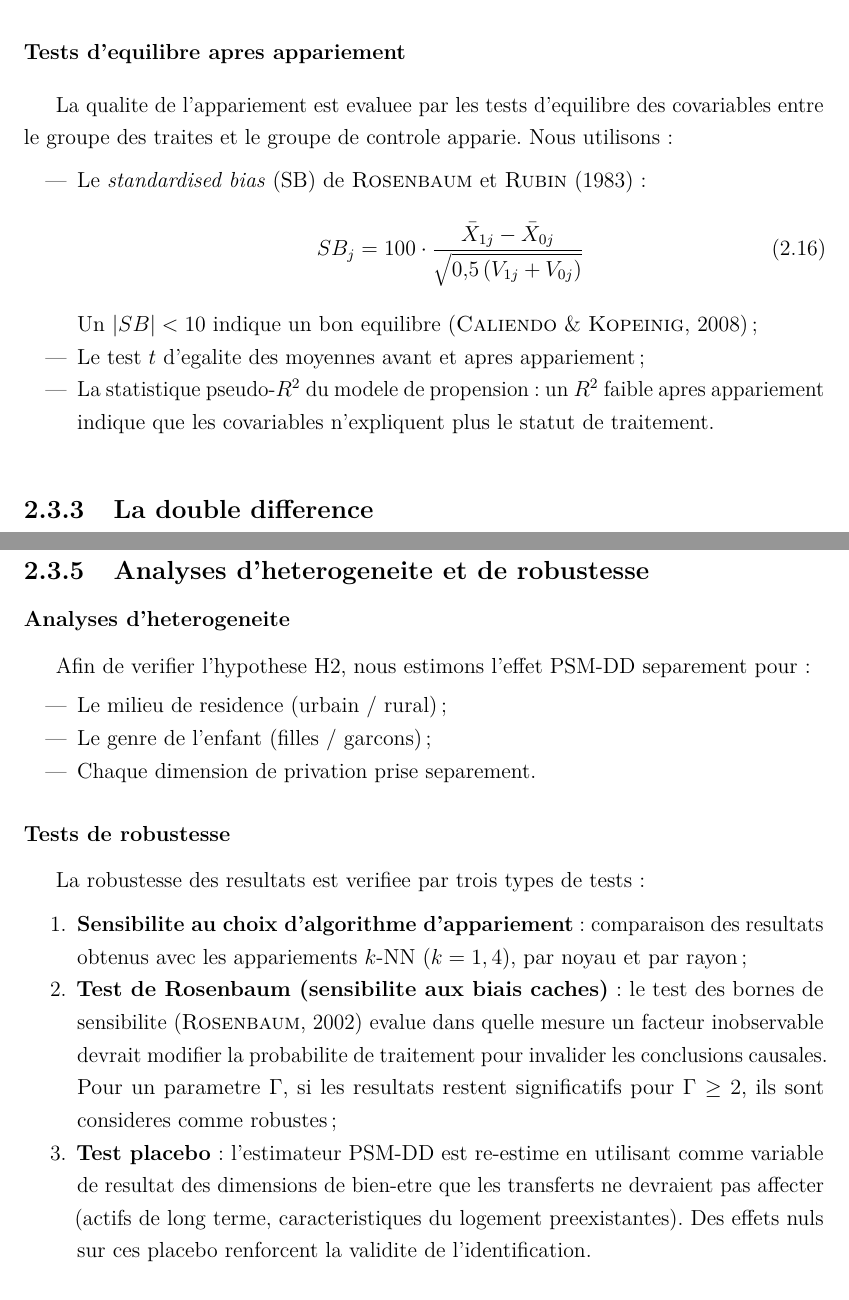
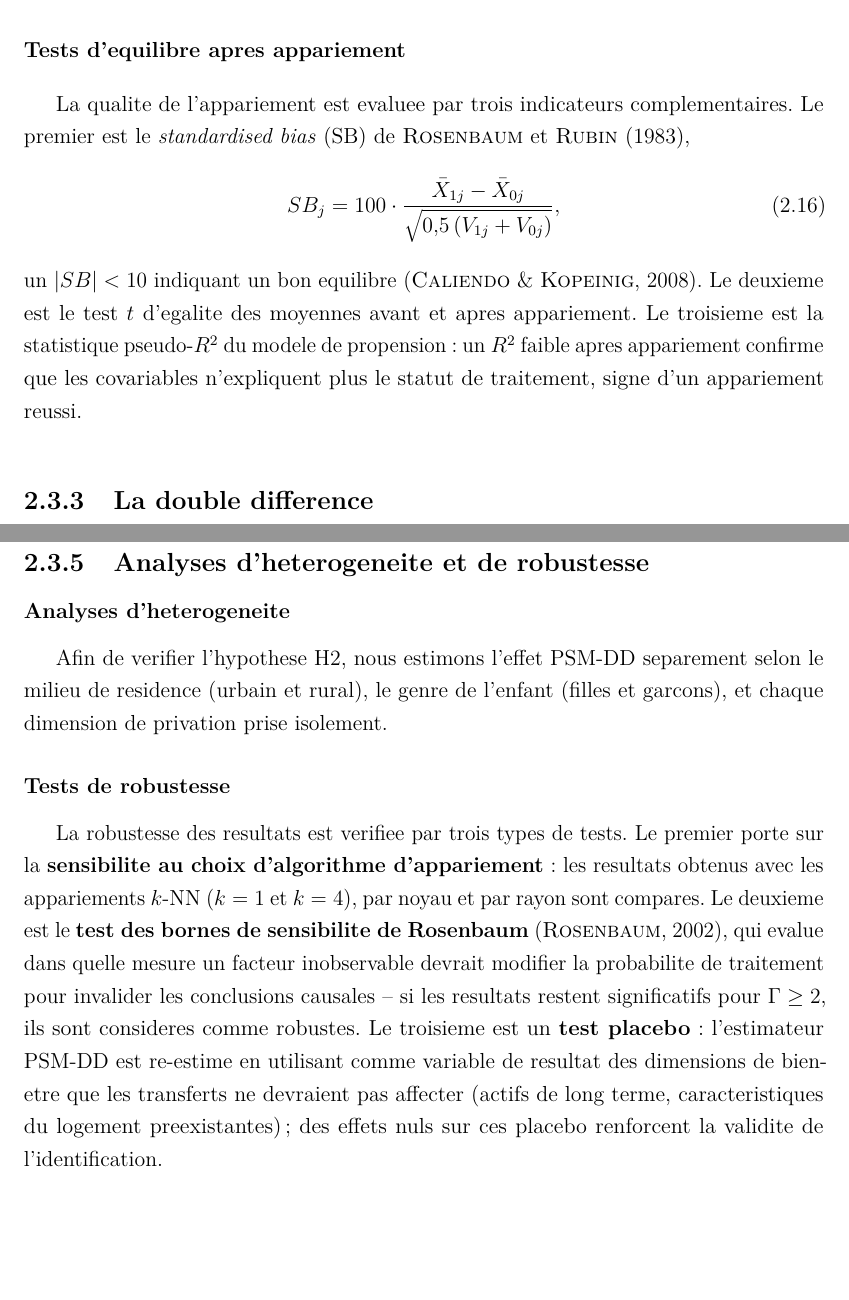
Before and after one commit to JODRAFF9/MEMOIRE, a LaTeX thesis (latex/main.tex, which reads latex/chapitres/chapitre2.tex): two parts of pages 34 and 36 of 49, joined at a grey line, cut so that both start at the same text, the shorter picture padded with empty space. Compiled offline with pdfLaTeX.

Commit message:
Style : remplacer les listes itemize par du texte courant
- chapitre2.tex : 4 environnements itemize convertis en prose
  (traitement stable/entrant, hypotheses CIA/overlap, tests equilibre,
  rationale PSM-DD, heterogeneite, robustesse)
- conclusion.tex : itemize (limites) et enumerate (pistes) convertis
  en paragraphes discursifs

Co-Authored-By: Claude Sonnet 4.6 <noreply@anthropic.com>
Claude-Session: https://claude.ai/code/session_01837AJxDdpW6rUH9DV9QD1H

```diff
--- a/latex/chapitres/chapitre2.tex
+++ b/latex/chapitres/chapitre2.tex
@@ -432,22 +423,18 @@ compares pour verifier la robustesse :
 
 \subsubsection{Tests d'equilibre apres appariement}
 
-La qualite de l'appariement est evaluee par les tests d'equilibre des
-covariables entre le groupe des traites et le groupe de controle apparie. Nous
-utilisons :
-\begin{itemize}
-  \item Le \textit{standardised bias} (SB) de \textcite{rosenbaum1983} :
+La qualite de l'appariement est evaluee par trois indicateurs complementaires.
+Le premier est le \textit{standardised bias} (SB) de \textcite{rosenbaum1983},
 \begin{equation}
   SB_j = 100 \cdot \frac{\bar{X}_{1j} - \bar{X}_{0j}}
-          {\sqrt{0{,}5\left(V_{1j} + V_{0j}\right)}}
+  {\sqrt{0{,}5\left(V_{1j} + V_{0j}\right)}},
   \label{eq:sb}
 \end{equation}
-        Un $|SB| < 10$ indique un bon equilibre \parencite{caliendo2008} ;
-  \item Le test $t$ d'egalite des moyennes avant et apres appariement ;
-  \item La statistique pseudo-$R^2$ du modele de propension : un $R^2$
-        faible apres appariement indique que les covariables n'expliquent plus
-        le statut de traitement.
-\end{itemize}
+un $|SB| < 10$ indiquant un bon equilibre \parencite{caliendo2008}. Le
+deuxieme est le test $t$ d'egalite des moyennes avant et apres appariement.
+Le troisieme est la statistique pseudo-$R^2$ du modele de propension : un
+$R^2$ faible apres appariement confirme que les covariables n'expliquent plus
+le statut de traitement, signe d'un appariement reussi.
 
 \subsection{La double difference}
 
@@ -542,35 +524,24 @@ l'estimateur final.
 
 \subsubsection{Analyses d'heterogeneite}
 
-Afin de verifier l'hypothese H2, nous estimons l'effet PSM-DD separement pour :
-\begin{itemize}
-  \item Le milieu de residence (urbain / rural) ;
-  \item Le genre de l'enfant (filles / garcons) ;
-  \item Chaque dimension de privation prise separement.
-\end{itemize}
+Afin de verifier l'hypothese H2, nous estimons l'effet PSM-DD separement selon
+le milieu de residence (urbain et rural), le genre de l'enfant (filles et
+garcons), et chaque dimension de privation prise isolement.
 
 \subsubsection{Tests de robustesse}
 
-La robustesse des resultats est verifiee par trois types de tests :
-
-\begin{enumerate}
-  \item \textbf{Sensibilite au choix d'algorithme d'appariement} :
-        comparaison des resultats obtenus avec les appariements $k$-NN ($k =
-        1, 4$), par noyau et par rayon ;
-
-  \item \textbf{Test de Rosenbaum (sensibilite aux biais caches)} :
-        le test des bornes de sensibilite \parencite{rosenbaum2002} evalue
-        dans quelle mesure un facteur inobservable devrait modifier la
-        probabilite de traitement pour invalider les conclusions causales. Pour
-        un parametre $\Gamma$, si les resultats restent significatifs pour
-        $\Gamma \geq 2$, ils sont consideres comme robustes ;
-
-  \item \textbf{Test placebo} : l'estimateur PSM-DD est re-estime en
-        utilisant comme variable de resultat des dimensions de bien-etre que
-        les transferts ne devraient pas affecter (actifs de long terme,
-        caracteristiques du logement preexistantes). Des effets nuls sur ces
-        placebo renforcent la validite de l'identification.
-\end{enumerate}
+La robustesse des resultats est verifiee par trois types de tests. Le premier
+porte sur la \textbf{sensibilite au choix d'algorithme d'appariement} : les
+resultats obtenus avec les appariements $k$-NN ($k = 1$ et $k = 4$), par
+noyau et par rayon sont compares. Le deuxieme est le \textbf{test des bornes
+de sensibilite de Rosenbaum} \parencite{rosenbaum2002}, qui evalue dans quelle
+mesure un facteur inobservable devrait modifier la probabilite de traitement
+pour invalider les conclusions causales -- si les resultats restent significatifs
+pour $\Gamma \geq 2$, ils sont consideres comme robustes. Le troisieme est un
+\textbf{test placebo} : l'estimateur PSM-DD est re-estime en utilisant comme
+variable de resultat des dimensions de bien-etre que les transferts ne devraient
+pas affecter (actifs de long terme, caracteristiques du logement preexistantes) ;
+des effets nuls sur ces placebo renforcent la validite de l'identification.
 
 % ─────────────────────────────────────────────────────────────────────────────
 \section*{Conclusion du chapitre}
```
Also changed, not shown: latex/chapitres/conclusion.tex (+22 -19 lines), latex/chapitres/chapitre2.tex (58 more changed lines). Lines whose indentation alone changed are shown as unchanged.
